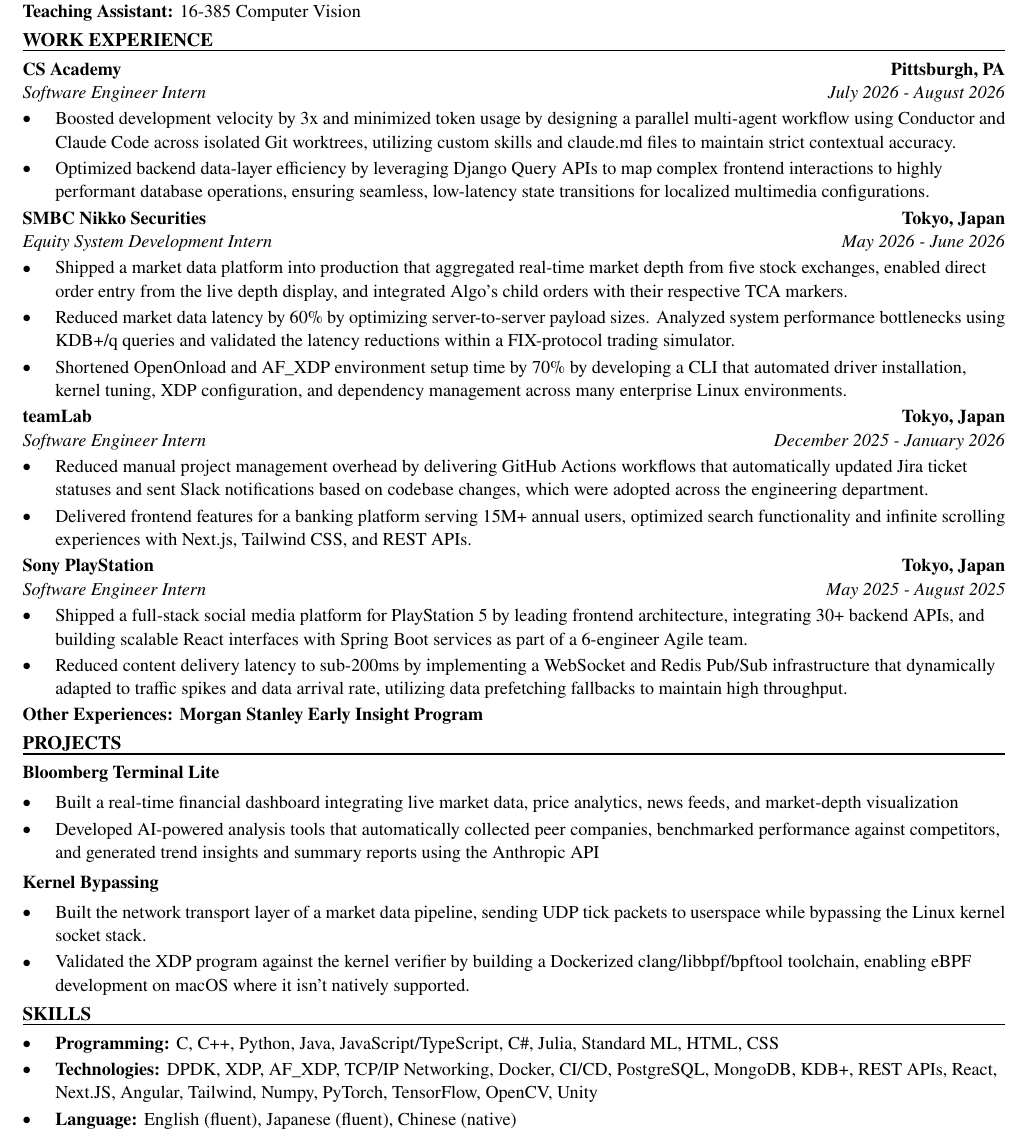
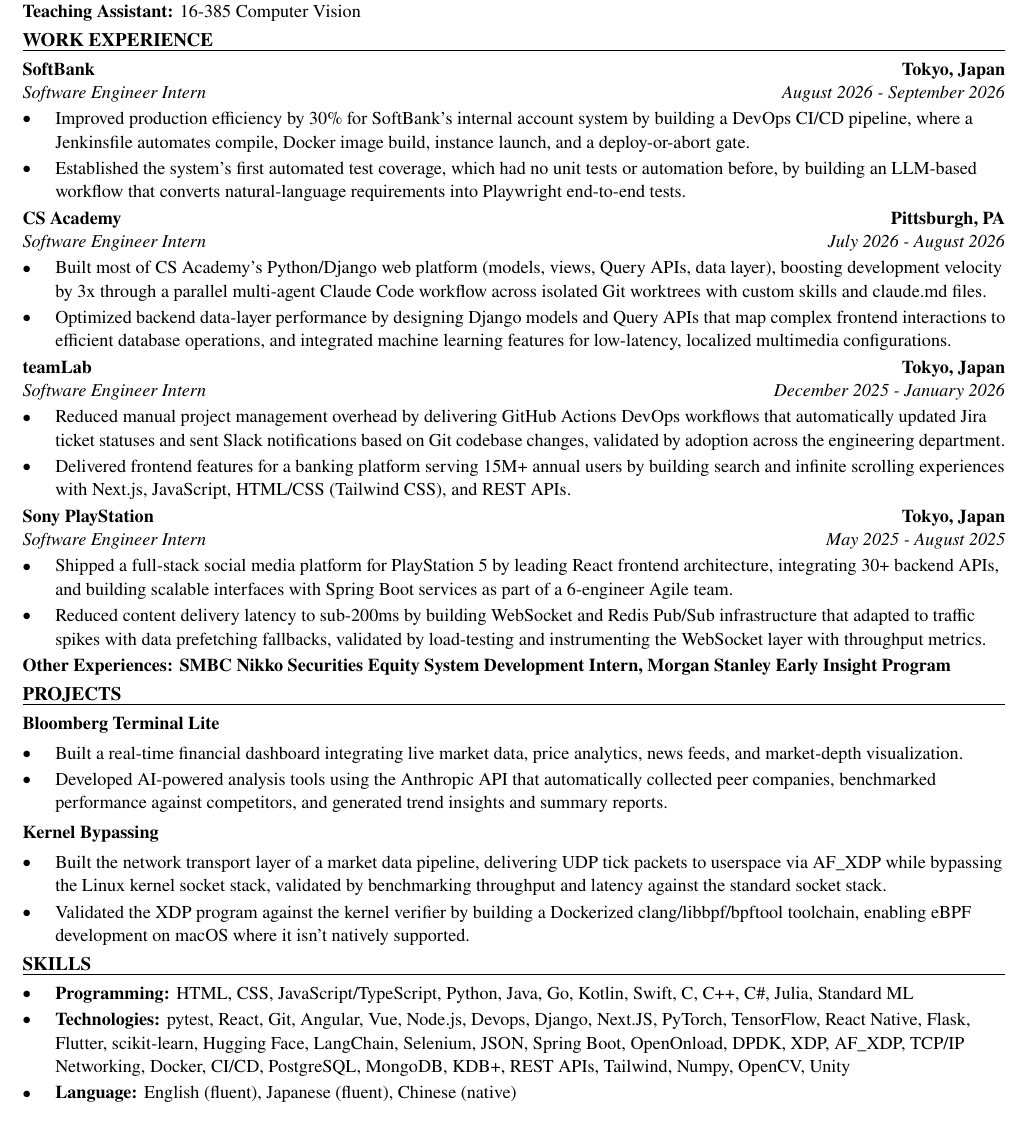
Before and after one commit to xinyichan04/resume, a LaTeX CV (resume.tex, which reads skills.tex): part of the page, cut so that both start at the same text. Compiled offline with pdfLaTeX.

Commit message:
Tailor for Amplify: Summer 2027: Software Engineering Intern (ATS score 55.8 -> 100.0)

```diff
--- a/resume.tex
+++ b/resume.tex
@@ -50,42 +50,41 @@
 \textbf{Teaching Assistant:} 16-385 Computer Vision
 
 \section*{WORK EXPERIENCE}
+\entry{SoftBank}{Tokyo, Japan}{Software Engineer Intern}{August 2026 - September 2026}
+\begin{itemize}
+  \item Improved production efficiency by 30\% for SoftBank's internal account system by building a DevOps CI/CD pipeline, where a Jenkinsfile automates compile, Docker image build, instance launch, and a deploy-or-abort gate.
+  \item Established the system's first automated test coverage, which had no unit tests or automation before, by building an LLM-based workflow that converts natural-language requirements into Playwright end-to-end tests.
+\end{itemize}
+
 \entry{CS Academy}{Pittsburgh, PA}{Software Engineer Intern}{July 2026 - August 2026}
 \begin{itemize}
-  \item Boosted development velocity by 3x and minimized token usage by designing a parallel multi-agent workflow using Conductor and Claude Code across isolated Git worktrees, utilizing custom skills and claude.md files to maintain strict contextual accuracy.
-  \item Optimized backend data-layer efficiency by leveraging Django Query APIs to map complex frontend interactions to highly performant database operations, ensuring seamless, low-latency state transitions for localized multimedia configurations.
-\end{itemize}
-
-\entry{SMBC Nikko Securities}{Tokyo, Japan}{Equity System Development Intern}{May 2026 - June 2026}
-\begin{itemize}
-  \item Shipped a market data platform into production that aggregated real-time market depth from five stock exchanges, enabled direct order entry from the live depth display, and integrated Algo's child orders with their respective TCA markers.
-  \item Reduced market data latency by 60\% by optimizing server-to-server payload sizes. Analyzed system performance bottlenecks using KDB+/q queries and validated the latency reductions within a FIX-protocol trading simulator.
-  \item Shortened OpenOnload and AF\_XDP environment setup time by 70\% by developing a CLI that automated driver installation, kernel tuning, XDP configuration, and dependency management across many enterprise Linux environments.
+  \item Built most of CS Academy's Python/Django web platform (models, views, Query APIs, data layer), boosting development velocity by 3x through a parallel multi-agent Claude Code workflow across isolated Git worktrees with custom skills and claude.md files.
+  \item Optimized backend data-layer performance by designing Django models and Query APIs that map complex frontend interactions to efficient database operations, and integrated machine learning features for low-latency, localized multimedia configurations.
 \end{itemize}
 
 \entry{teamLab}{Tokyo, Japan}{Software Engineer Intern}{December 2025 - January 2026}
 \begin{itemize}
-  \item Reduced manual project management overhead by delivering GitHub Actions workflows that automatically updated Jira ticket statuses and sent Slack notifications based on codebase changes, which were adopted across the engineering department.
-  \item Delivered frontend features for a banking platform serving 15M+ annual users, optimized search functionality and infinite scrolling experiences with Next.js, Tailwind CSS, and REST APIs.
+  \item Reduced manual project management overhead by delivering GitHub Actions DevOps workflows that automatically updated Jira ticket statuses and sent Slack notifications based on Git codebase changes, validated by adoption across the engineering department.
+  \item Delivered frontend features for a banking platform serving 15M+ annual users by building search and infinite scrolling experiences with Next.js, JavaScript, HTML/CSS (Tailwind CSS), and REST APIs.
 \end{itemize}
 
 \entry{Sony PlayStation}{Tokyo, Japan}{Software Engineer Intern}{May 2025 - August 2025}
 \begin{itemize}
-  \item Shipped a full-stack social media platform for PlayStation 5 by leading frontend architecture, integrating 30+ backend APIs, and building scalable React interfaces with Spring Boot services as part of a 6-engineer Agile team.
-  \item Reduced content delivery latency to sub-200ms by implementing a WebSocket and Redis Pub/Sub infrastructure that dynamically adapted to traffic spikes and data arrival rate, utilizing data prefetching fallbacks to maintain high throughput.
+  \item Shipped a full-stack social media platform for PlayStation 5 by leading React frontend architecture, integrating 30+ backend APIs, and building scalable interfaces with Spring Boot services as part of a 6-engineer Agile team.
+  \item Reduced content delivery latency to sub-200ms by building WebSocket and Redis Pub/Sub infrastructure that adapted to traffic spikes with data prefetching fallbacks, validated by load-testing and instrumenting the WebSocket layer with throughput metrics.
 \end{itemize}
-\textbf{Other Experiences: Morgan Stanley Early Insight Program}
+\textbf{Other Experiences: SMBC Nikko Securities Equity System Development Intern, Morgan Stanley Early Insight Program}
 
 \section*{PROJECTS}
 \textbf{Bloomberg Terminal Lite}\par\vspace{2pt}
 \begin{itemize}
-  \item Built a real-time financial dashboard integrating live market data, price analytics, news feeds, and market-depth visualization
-  \item Developed AI-powered analysis tools that automatically collected peer companies, benchmarked performance against competitors, and generated trend insights and summary reports using the Anthropic API
+  \item Built a real-time financial dashboard integrating live market data, price analytics, news feeds, and market-depth visualization.
+  \item Developed AI-powered analysis tools using the Anthropic API that automatically collected peer companies, benchmarked performance against competitors, and generated trend insights and summary reports.
 \end{itemize}
 \vspace{2pt}
 \textbf{Kernel Bypassing}\par\vspace{2pt}
 \begin{itemize}
-  \item Built the network transport layer of a market data pipeline, sending UDP tick packets to userspace while bypassing the Linux kernel socket stack.
+  \item Built the network transport layer of a market data pipeline, delivering UDP tick packets to userspace via AF\_XDP while bypassing the Linux kernel socket stack, validated by benchmarking throughput and latency against the standard socket stack.
   \item Validated the XDP program against the kernel verifier by building a Dockerized clang/libbpf/bpftool toolchain, enabling eBPF development on macOS where it isn't natively supported.
 \end{itemize}
 
--- a/skills.tex
+++ b/skills.tex
@@ -1,7 +1,7 @@
 % SKILLS section: the ONLY part the tailoring system rewrites.
 \section*{SKILLS}
 \begin{itemize}
-  \item \textbf{Programming:} C, C++, Python, Java, JavaScript/TypeScript, C\#, Julia, Standard ML, HTML, CSS
-  \item \textbf{Technologies:} DPDK, XDP, AF\_XDP, TCP/IP Networking, Docker, CI/CD, PostgreSQL, MongoDB, KDB+, REST APIs, React, Next.JS, Angular, Tailwind, Numpy, PyTorch, TensorFlow, OpenCV, Unity
+  \item \textbf{Programming:} HTML, CSS, JavaScript/TypeScript, Python, Java, Go, Kotlin, Swift, C, C++, C\#, Julia, Standard ML
+  \item \textbf{Technologies:} pytest, React, Git, Angular, Vue, Node.js, Devops, Django, Next.JS, PyTorch, TensorFlow, React Native, Flask, Flutter, scikit-learn, Hugging Face, LangChain, Selenium, JSON, Spring Boot, OpenOnload, DPDK, XDP, AF\_XDP, TCP/IP Networking, Docker, CI/CD, PostgreSQL, MongoDB, KDB+, REST APIs, Tailwind, Numpy, OpenCV, Unity
   \item \textbf{Language:} English (fluent), Japanese (fluent), Chinese (native)
 \end{itemize}
```
